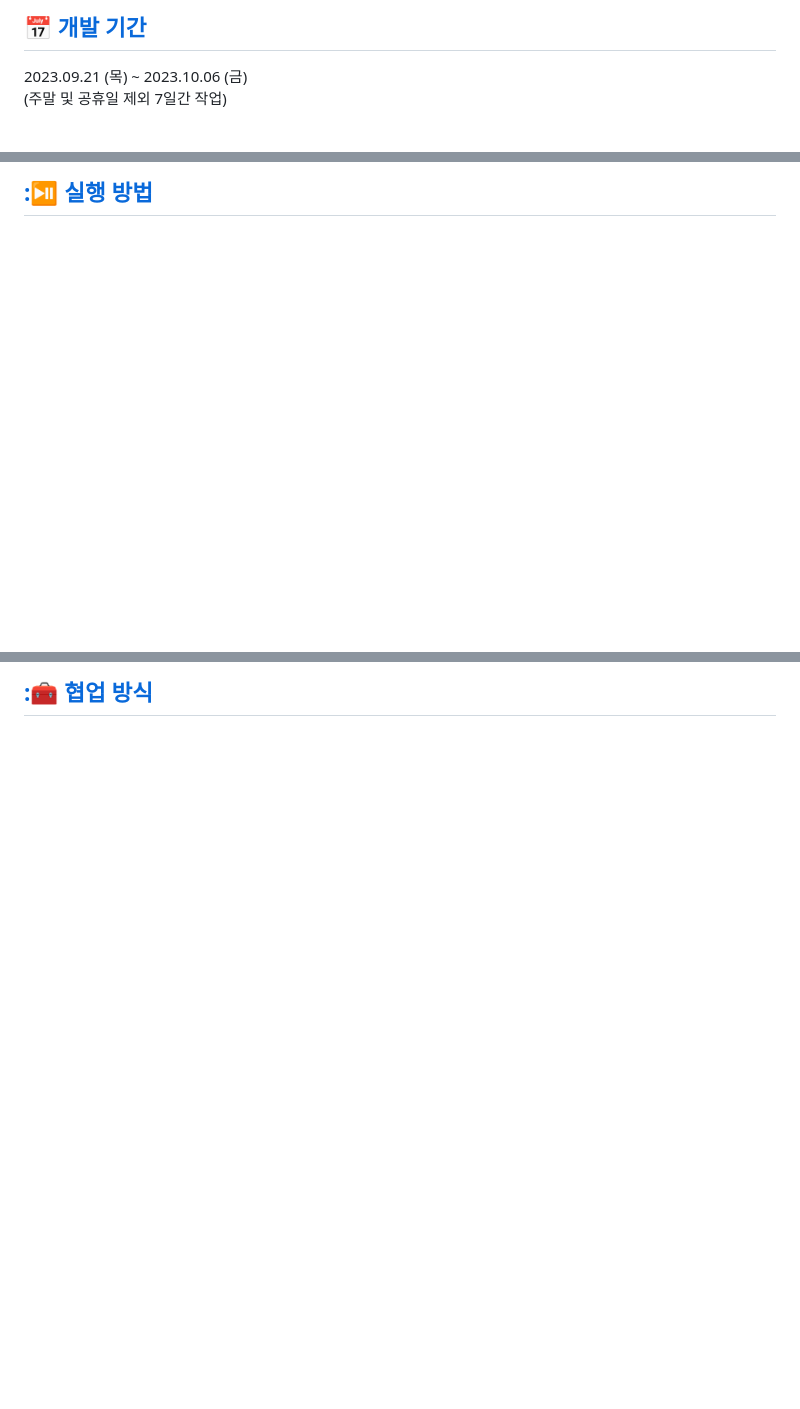
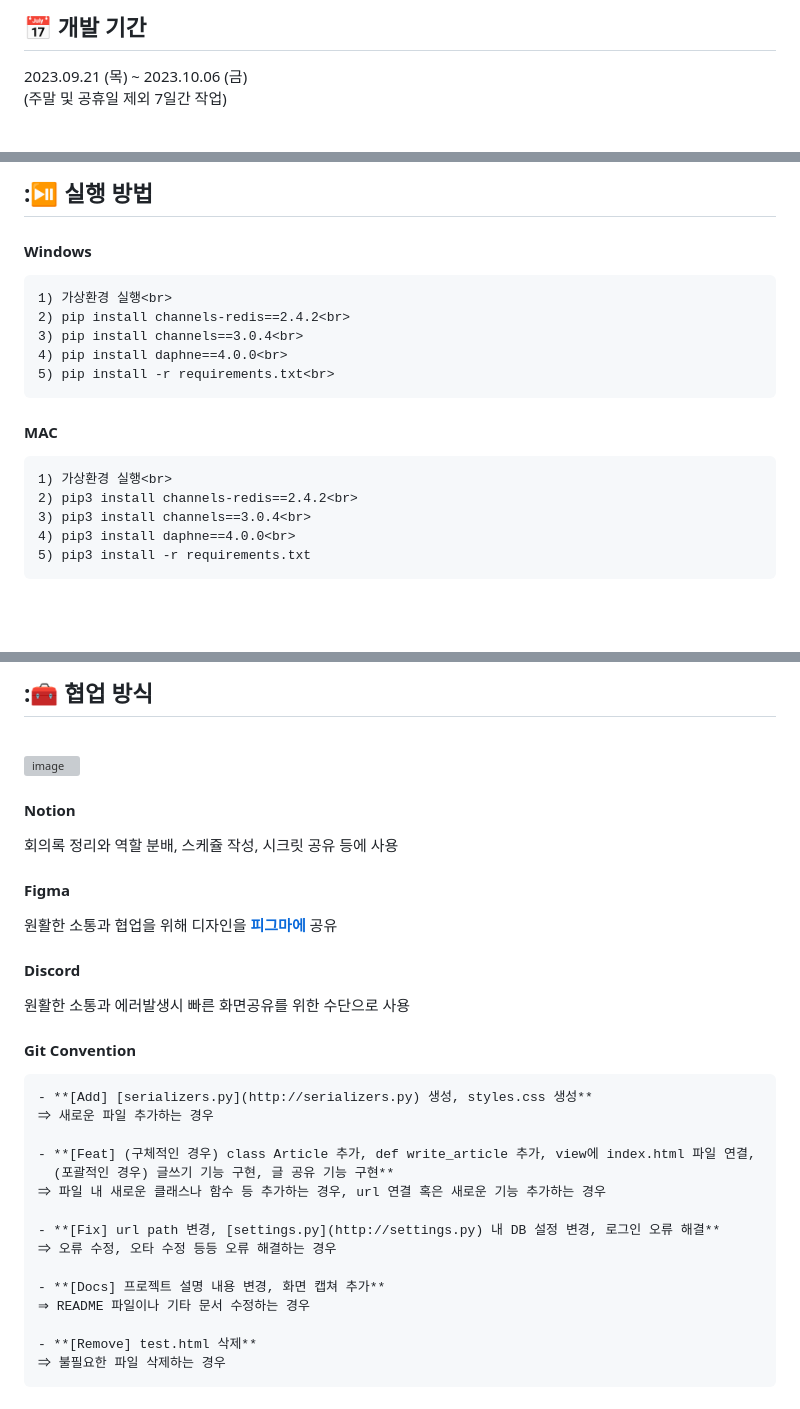
Before and after one commit to KimEuncheol222/remember, a Markdown page: README.md, 3 parts joined by grey strips. GitHub-like rendering; blank space fills up the shorter version; grey boxes are pictures that could not be loaded.

````diff
--- a/README.md
+++ b/README.md
@@ -44,9 +19,10 @@
 
 <br>
 
-<h2 tabindex="-1" id="user-content--개발-기간" dir="auto"><a class="heading-link" href="#-개발-기간">📅 개발 기간</a></h2>
+<div id="1"></div>
+<h2>📅 개발 기간</h2>
 2023.09.21 (목) ~ 2023.10.06 (금)
-<br /> (주말 및 공휴일 제외 7일간 작업)
+<br/> (주말 및 공휴일 제외 7일간 작업)
 
 <br>
 <br>
@@ -61,7 +95,28 @@
 <br>
 <br>
 
-<h2 tabindex="-4" id="user-content--실행-방법" dir="auto"><a class="heading-link" href="#-실행-방법">:⏯️ 실행 방법</a></h2>
+<div id="4"></div>
+<h2>:⏯️ 실행 방법</h2>
+
+<h4>Windows</h4>
+
+```
+1) 가상환경 실행<br>
+2) pip install channels-redis==2.4.2<br>
+3) pip install channels==3.0.4<br>
+4) pip install daphne==4.0.0<br>
+5) pip install -r requirements.txt<br>
+```
+
+<h4>MAC</h4>
+
+```
+1) 가상환경 실행<br>
+2) pip3 install channels-redis==2.4.2<br>
+3) pip3 install channels==3.0.4<br>
+4) pip3 install daphne==4.0.0<br>
+5) pip3 install -r requirements.txt
+```
 
 <br>
 <br>
@@ -116,4 +178,38 @@
 <br>
 <br>
 
-<h2 tabindex="-6" id="user-content--협업-방식" dir="auto"><a class="heading-link" href="#-협업-방식">:🧰 협업 방식</a></h2>
+<div id="6"></div>
+<h2>:🧰 협업 방식</h2>
+<br>
+
+![image](https://github.com/KimEuncheol222/remember/assets/125336999/20e937d3-0b81-41f9-bcdb-b42c52b54ad9)
+
+<h4>Notion</h4>
+회의록 정리와 역할 분배, 스케쥴 작성, 시크릿 공유 등에 사용
+
+<h4>Figma</h4>
+원활한 소통과 협업을 위해 디자인을 <strong><a href="https://www.figma.com/file/g00xIxHxGkrKn3UoaVLA9E/%EB%A6%AC%EB%A9%A4%EB%B2%84%EC%A7%B1-!-(Community)-(Copy)?type=design&node-id=0-1&mode=design&t=i425a5qZWplD5oUk-0">피그마에</a></strong> 공유
+
+<h4>Discord</h4>
+원활한 소통과 에러발생시 빠른 화면공유를 위한 수단으로 사용
+
+<h4>Git Convention</h4>
+
+```
+- **[Add] [serializers.py](http://serializers.py) 생성, styles.css 생성**
+⇒ 새로운 파일 추가하는 경우
+
+- **[Feat] (구체적인 경우) class Article 추가, def write_article 추가, view에 index.html 파일 연결,
+  (포괄적인 경우) 글쓰기 기능 구현, 글 공유 기능 구현**
+⇒ 파일 내 새로운 클래스나 함수 등 추가하는 경우, url 연결 혹은 새로운 기능 추가하는 경우
+
+- **[Fix] url path 변경, [settings.py](http://settings.py) 내 DB 설정 변경, 로그인 오류 해결**
+⇒ 오류 수정, 오타 수정 등등 오류 해결하는 경우
+
+- **[Docs] 프로젝트 설명 내용 변경, 화면 캡쳐 추가**
+⇒ README 파일이나 기타 문서 수정하는 경우
+
+- **[Remove] test.html 삭제**
+⇒ 불필요한 파일 삭제하는 경우
+```
+
````
Also changed, not shown: other parts of README.md (+131 -83 lines).
